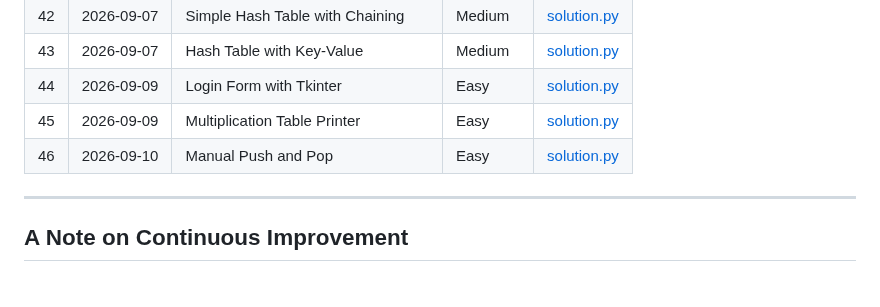
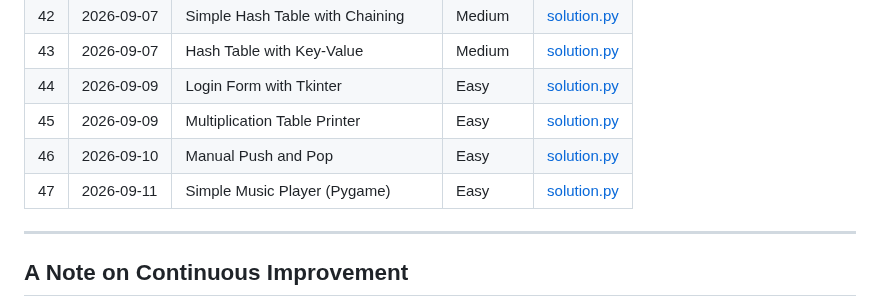
Before and after one commit to Morez-Momeni/daily-python-exercises, a Markdown page: README.md, the part around the change. Drawn GitHub-style.

```diff
--- a/README.md
+++ b/README.md
@@ -75,6 +75,7 @@ Each problem lives in its own folder, named with a three-digit index and a short
 |44 | 2026-09-09 | Login Form with Tkinter         | Easy       | [solution.py](044_login_tkinter/solution.py) |
 |45 | 2026-09-09 | Multiplication Table Printer    | Easy       | [solution.py](045_multiplication_table/solution.py) |
 |46 | 2026-09-10 | Manual Push and Pop             | Easy       | [solution.py](046_push_pop_manual/solution.py) |
+|47 | 2026-09-11 | Simple Music Player (Pygame)    | Easy       | [solution.py](047_play_music/solution.py) |
 ---
 
 
```
